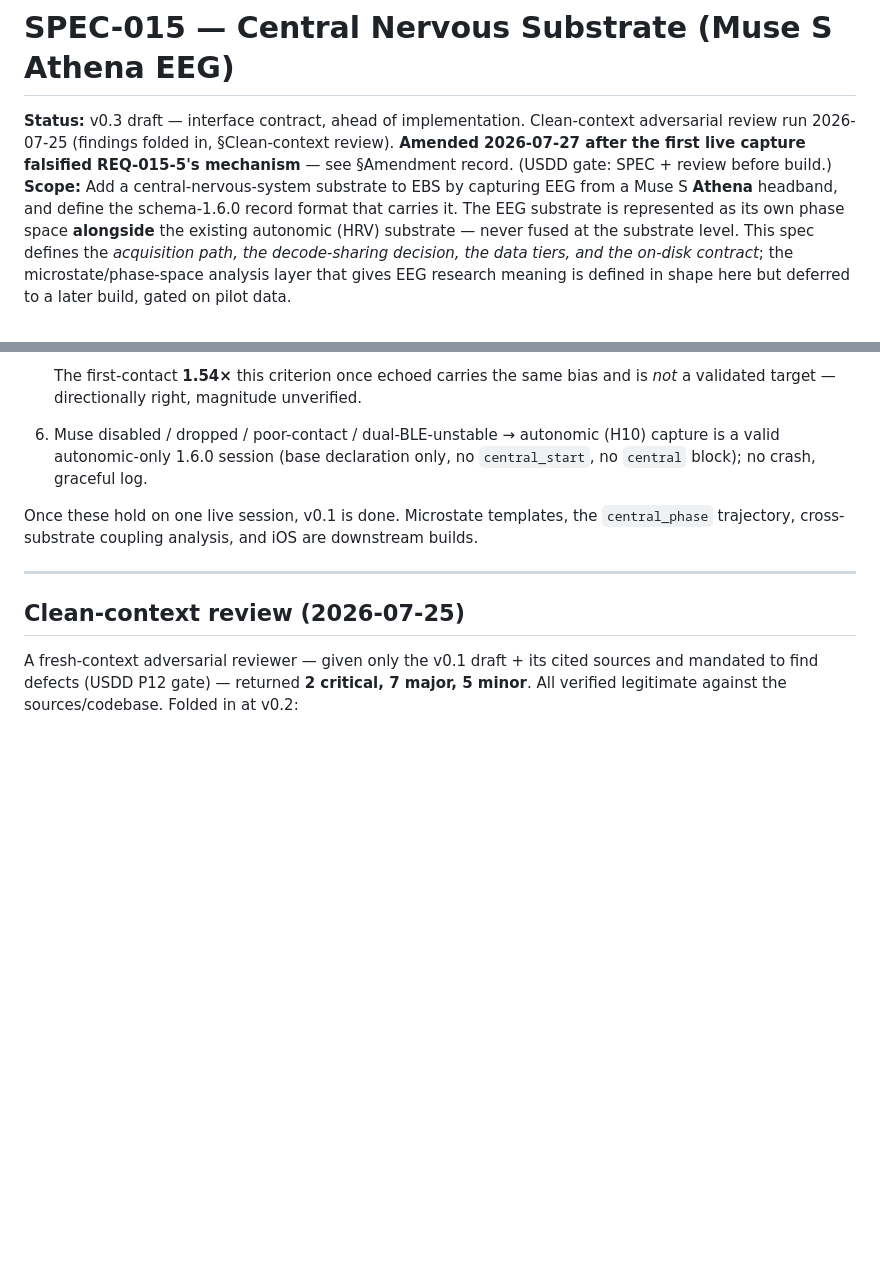
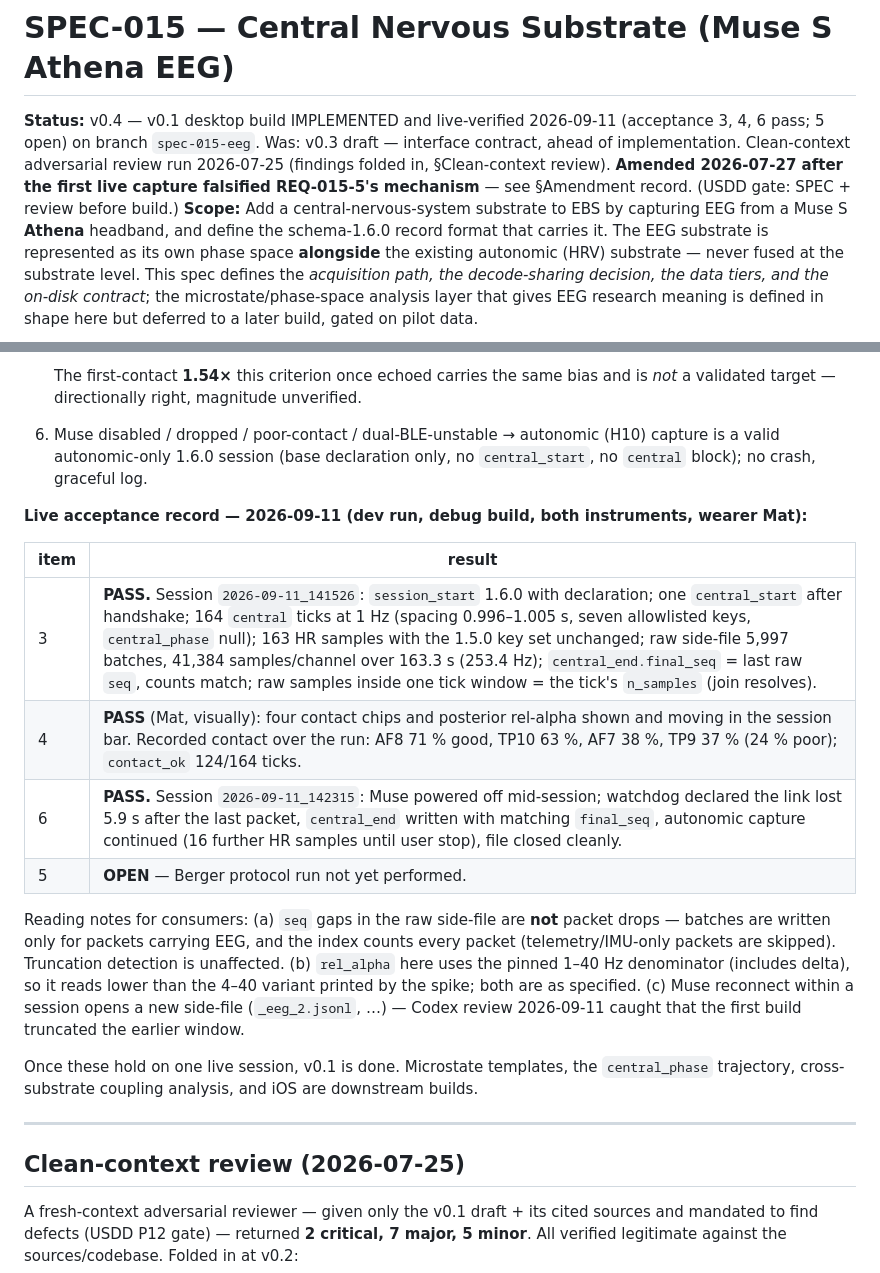
Before and after one commit to m3data/earthian-biosense, a Markdown page: specs/SPEC-015-central-nervous-substrate-eeg.md, 2 parts joined by grey strips. GitHub-like rendering; blank space fills up the shorter version.

Commit message:
spec(SPEC-015): live acceptance record — items 3, 4, 6 PASS on 11 Sep dev run; 5 open
Co-Authored-In-Coupling-By: Mathew Mytka and Kairos (Claude Code)
Claude-Session: https://claude.ai/code/session_01XrttnEr8rDDmsDc2EW78nn

```diff
--- a/specs/SPEC-015-central-nervous-substrate-eeg.md
+++ b/specs/SPEC-015-central-nervous-substrate-eeg.md
@@ -11,7 +11,7 @@ delivers-schema: 1.6.0 (Rust desktop lineage; unconditional bump — see ADR-015
 
 # SPEC-015 — Central Nervous Substrate (Muse S Athena EEG)
 
-**Status:** v0.3 draft — interface contract, ahead of implementation. Clean-context adversarial review run 2026-07-25 (findings folded in, §Clean-context review). **Amended 2026-07-27 after the first live capture falsified REQ-015-5's mechanism** — see §Amendment record. (USDD gate: SPEC + review before build.)
+**Status:** v0.4 — v0.1 desktop build IMPLEMENTED and live-verified 2026-09-11 (acceptance 3, 4, 6 pass; 5 open) on branch `spec-015-eeg`. Was: v0.3 draft — interface contract, ahead of implementation. Clean-context adversarial review run 2026-07-25 (findings folded in, §Clean-context review). **Amended 2026-07-27 after the first live capture falsified REQ-015-5's mechanism** — see §Amendment record. (USDD gate: SPEC + review before build.)
 **Scope:** Add a central-nervous-system substrate to EBS by capturing EEG from a Muse S **Athena** headband, and define the schema-1.6.0 record format that carries it. The EEG substrate is represented as its own phase space **alongside** the existing autonomic (HRV) substrate — never fused at the substrate level. This spec defines the *acquisition path, the decode-sharing decision, the data tiers, and the on-disk contract*; the microstate/phase-space analysis layer that gives EEG research meaning is defined in shape here but deferred to a later build, gated on pilot data.
 
 Companion documents: `concepts/muse-s-integration-concept.md` (research frame, hypotheses, ethics — the *why*); `concepts/muse-athena-first-contact.md` (the verified BLE handshake and decode landscape — the *how*, validated live 2026-07-25).
@@ -517,6 +517,17 @@ A live **Berger acceptance** (below) is the end-to-end proof, echoing the first-
    The first-contact **1.54×** this criterion once echoed carries the same bias and is *not* a validated target — directionally right, magnitude unverified.
 6. Muse disabled / dropped / poor-contact / dual-BLE-unstable → autonomic (H10) capture is a valid autonomic-only 1.6.0 session (base declaration only, no `central_start`, no `central` block); no crash, graceful log.
 
+**Live acceptance record — 2026-09-11 (dev run, debug build, both instruments, wearer Mat):**
+
+| item | result |
+|---|---|
+| 3 | **PASS.** Session `2026-09-11_141526`: `session_start` 1.6.0 with declaration; one `central_start` after handshake; 164 `central` ticks at 1 Hz (spacing 0.996–1.005 s, seven allowlisted keys, `central_phase` null); 163 HR samples with the 1.5.0 key set unchanged; raw side-file 5,997 batches, 41,384 samples/channel over 163.3 s (253.4 Hz); `central_end.final_seq` = last raw `seq`, counts match; raw samples inside one tick window = the tick's `n_samples` (join resolves). |
+| 4 | **PASS** (Mat, visually): four contact chips and posterior rel-alpha shown and moving in the session bar. Recorded contact over the run: AF8 71 % good, TP10 63 %, AF7 38 %, TP9 37 % (24 % poor); `contact_ok` 124/164 ticks. |
+| 6 | **PASS.** Session `2026-09-11_142315`: Muse powered off mid-session; watchdog declared the link lost 5.9 s after the last packet, `central_end` written with matching `final_seq`, autonomic capture continued (16 further HR samples until user stop), file closed cleanly. |
+| 5 | **OPEN** — Berger protocol run not yet performed. |
+
+Reading notes for consumers: (a) `seq` gaps in the raw side-file are **not** packet drops — batches are written only for packets carrying EEG, and the index counts every packet (telemetry/IMU-only packets are skipped). Truncation detection is unaffected. (b) `rel_alpha` here uses the pinned 1–40 Hz denominator (includes delta), so it reads lower than the 4–40 variant printed by the spike; both are as specified. (c) Muse reconnect within a session opens a new side-file (`_eeg_2.jsonl`, …) — Codex review 2026-09-11 caught that the first build truncated the earlier window.
+
 Once these hold on one live session, v0.1 is done. Microstate templates, the `central_phase` trajectory, cross-substrate coupling analysis, and iOS are downstream builds.
 
 ---
```
